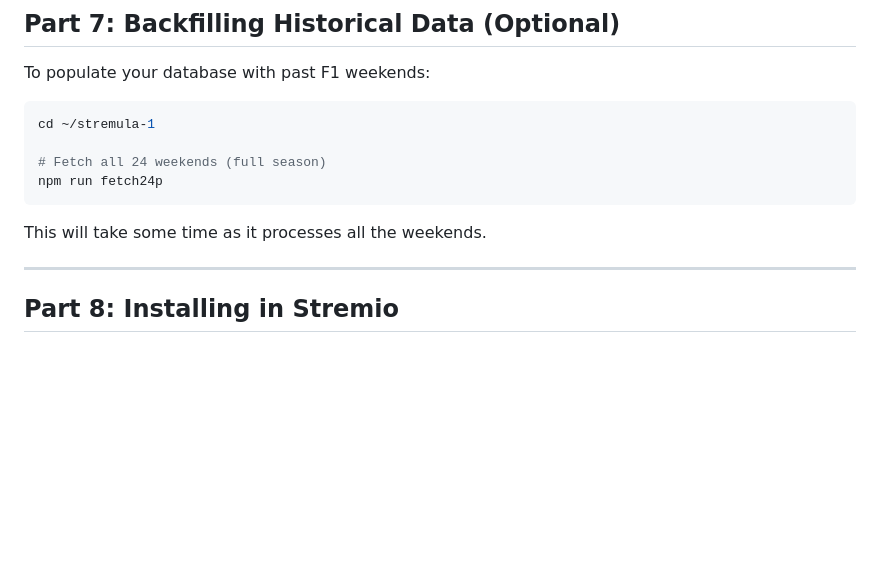
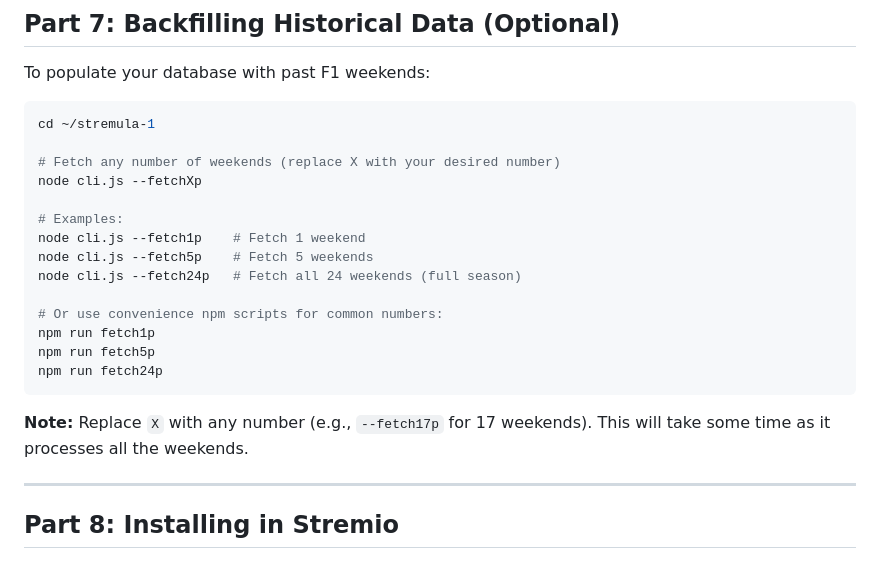
Before and after one commit to spareinetrip/stremula-1, a Markdown page: RASPBERRY_PI_SETUP.md, the part around the change. Rendered like a GitHub page; blank space fills up the shorter version.

````diff
--- a/RASPBERRY_PI_SETUP.md
+++ b/RASPBERRY_PI_SETUP.md
@@ -417,11 +417,21 @@ To populate your database with past F1 weekends:
 ```bash
 cd ~/stremula-1
 
-# Fetch all 24 weekends (full season)
+# Fetch any number of weekends (replace X with your desired number)
+node cli.js --fetchXp
+
+# Examples:
+node cli.js --fetch1p    # Fetch 1 weekend
+node cli.js --fetch5p    # Fetch 5 weekends
+node cli.js --fetch24p   # Fetch all 24 weekends (full season)
+
+# Or use convenience npm scripts for common numbers:
+npm run fetch1p
+npm run fetch5p
 npm run fetch24p
 ```
 
-This will take some time as it processes all the weekends.
+**Note:** Replace `X` with any number (e.g., `--fetch17p` for 17 weekends). This will take some time as it processes all the weekends.
 
 ---
 
````
Also changed, not shown: README.md (+11 -23 lines).
